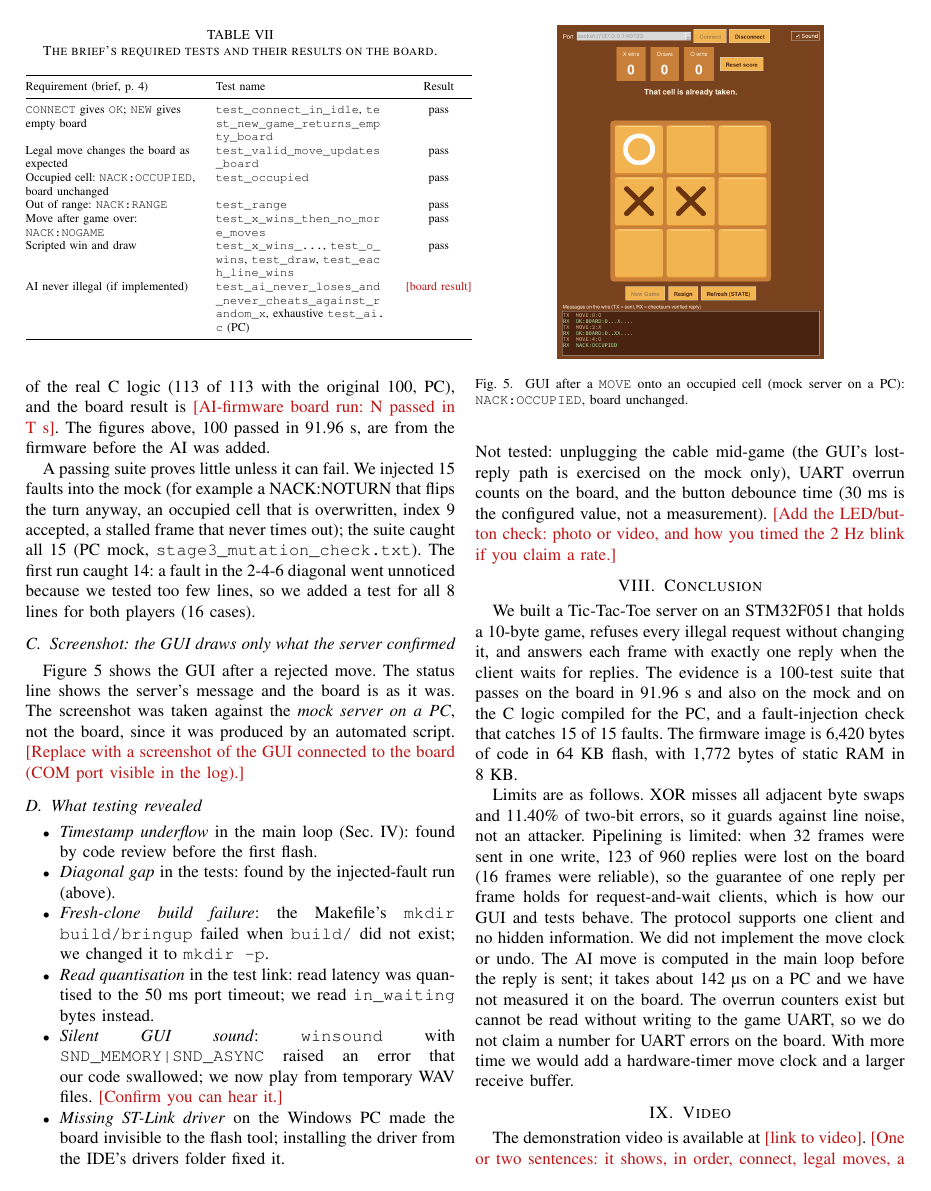
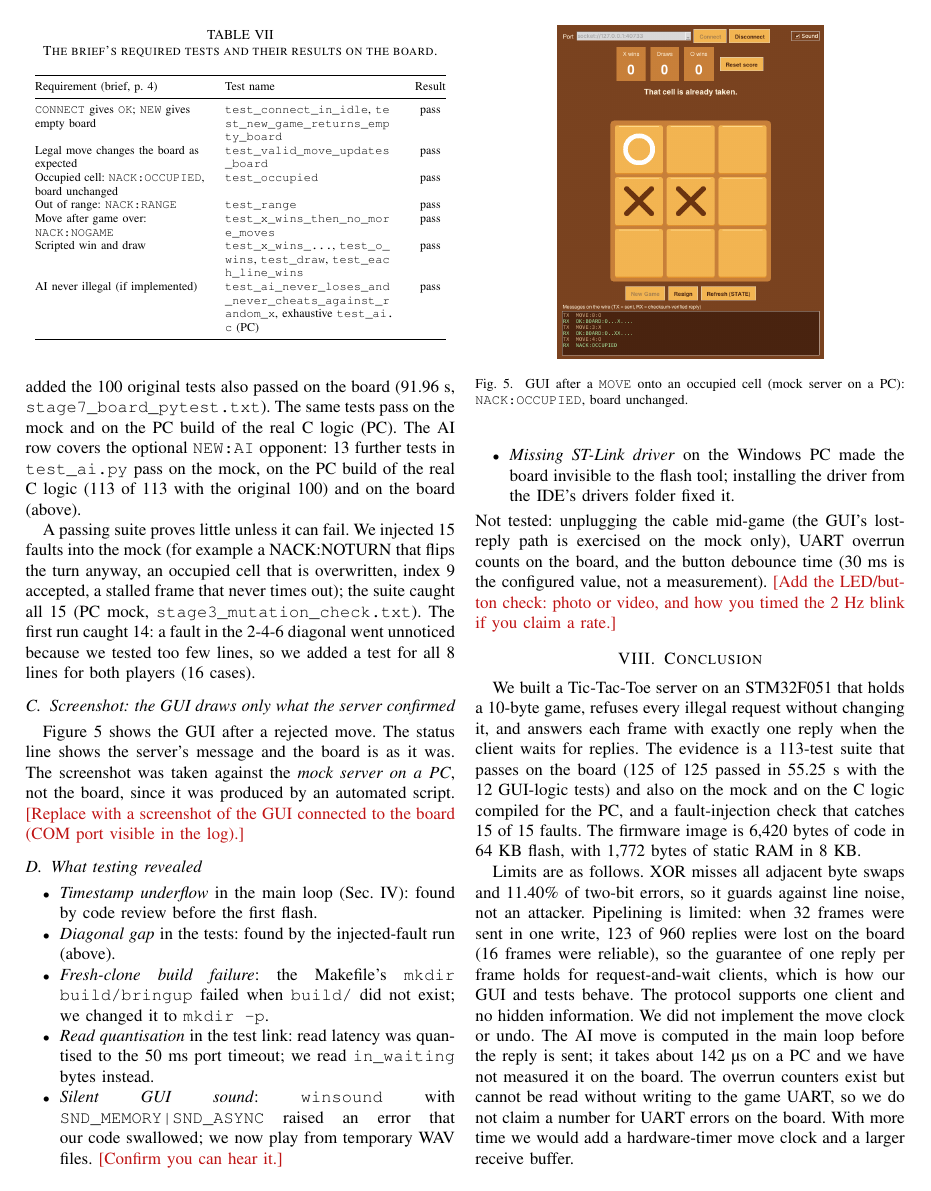
Before and after one commit to OswikaMukoma/EEE_Project_Serial_Game_Server, a LaTeX paper (report/main.tex, which reads report/sections/07_validation.tex, report/sections/08_conclusion.tex): page 7 of 8. Compiled offline with pdfLaTeX.

Commit message:
Report: final-firmware board result (125 passed, 113 on board), label M1-M5 as pre-AI
Co-Authored-By: Claude Sonnet 5.5 <noreply@anthropic.com>
Claude-Session: https://claude.ai/code/session_01L1ZLgPXdaLj6NY4rok1ft1

```diff
--- a/report/sections/07_validation.tex
+++ b/report/sections/07_validation.tex
@@ -13,4 +12,5 @@ run is \textbf{100 passed in 91.96~s} (29 required and win-line tests, 18 state-
-same 100 tests pass on the mock and on the PC build of the real C logic (PC). The AI row covers the optional \code{NEW:AI} opponent: 13 further tests in \tn{test_ai.py} pass on the mock and on the PC build of the real C logic (113 of 113 with the original 100, PC), and the board result is \ph{AI-firmware board run: N passed in T s}. The figures above, 100 passed in 91.96~s, are from the firmware before the AI was added.
+run on the final firmware is \textbf{125 passed in 55.25~s}: 113 tests on the board (29 required and win-line tests, 18 state-table tests, 53 robustness tests and 13 AI tests) plus 12 GUI-logic tests that run on the PC against the mock (\code{ai_board_pytest.txt}). Before the AI was added the 100 original tests also passed on the board (91.96~s, \code{stage7_board_pytest.txt}). The
+same tests pass on the mock and on the PC build of the real C logic (PC). The AI row covers the optional \code{NEW:AI} opponent: 13 further tests in \tn{test_ai.py} pass on the mock, on the PC build of the real C logic (113 of 113 with the original 100) and on the board (above).
 
 A passing suite proves little unless it can fail. We injected 15 faults into the mock (for example a NACK:NOTURN that flips the turn anyway, an occupied cell that is overwritten, index 9 accepted, a stalled frame that never times out); the suite caught all 15 (PC mock, \code{stage3_mutation_check.txt}). The first run caught 14: a
 fault in the 2-4-6 diagonal went unnoticed because we tested too few lines, so we added a test for all 8 lines for both players (16 cases).
@@ -30,7 +30,7 @@ Occupied cell: \code{NACK:OCCUPIED}, board unchanged & \tn{test_occupied} & pass
 Out of range: \code{NACK:RANGE} & \tn{test_range} & pass \\
 Move after game over: \code{NACK:NOGAME} & \tn{test_x_wins_then_no_more_moves} & pass \\
 Scripted win and draw & \tn{test_x_wins_...}, \tn{test_o_wins}, \tn{test_draw}, \tn{test_each_line_wins} & pass \\
-AI never illegal (if implemented) & \tn{test_ai_never_loses_and_never_cheats_against_random_x}, exhaustive \tn{test_ai.c} (PC) & \ph{board result} \\
+AI never illegal (if implemented) & \tn{test_ai_never_loses_and_never_cheats_against_random_x}, exhaustive \tn{test_ai.c} (PC) & pass \\
 \bottomrule
 \end{tabular}
 \end{table}
--- a/report/sections/08_conclusion.tex
+++ b/report/sections/08_conclusion.tex
@@ -2,7 +2,7 @@
 \label{sec:conclusion}
 
 We built a Tic-Tac-Toe server on an STM32F051 that holds a 10-byte game, refuses every illegal request without changing it,
-and answers each frame with exactly one reply when the client waits for replies. The evidence is a 100-test suite that passes on the board in 91.96~s and also on the mock and on the C logic compiled for the PC, and a
+and answers each frame with exactly one reply when the client waits for replies. The evidence is a 113-test suite that passes on the board (125 of 125 passed in 55.25~s with the 12 GUI-logic tests) and also on the mock and on the C logic compiled for the PC, and a
 fault-injection check that catches 15 of 15 faults. The firmware image is 6{,}420 bytes of code in 64~KB flash, with 1{,}772 bytes of static RAM in 8~KB.
 
 Limits are as follows. XOR misses all adjacent byte swaps and 11.40\% of two-bit errors, so it guards against line noise, not an attacker. Pipelining is limited: when 32 frames were sent in one write, 123 of 960 replies were lost on the board (16 frames were reliable), so the guarantee of one reply per frame holds for request-and-wait clients, which is how our GUI and tests behave. The protocol supports one client and
```
Also changed, not shown: report/main.tex (+2 -2 lines), report/sections/01_introduction.tex (+1 -1 lines), report/sections/06_robustness.tex (+2 -2 lines), report/main.pdf, report/sections/07_validation.tex (3 more changed lines).
